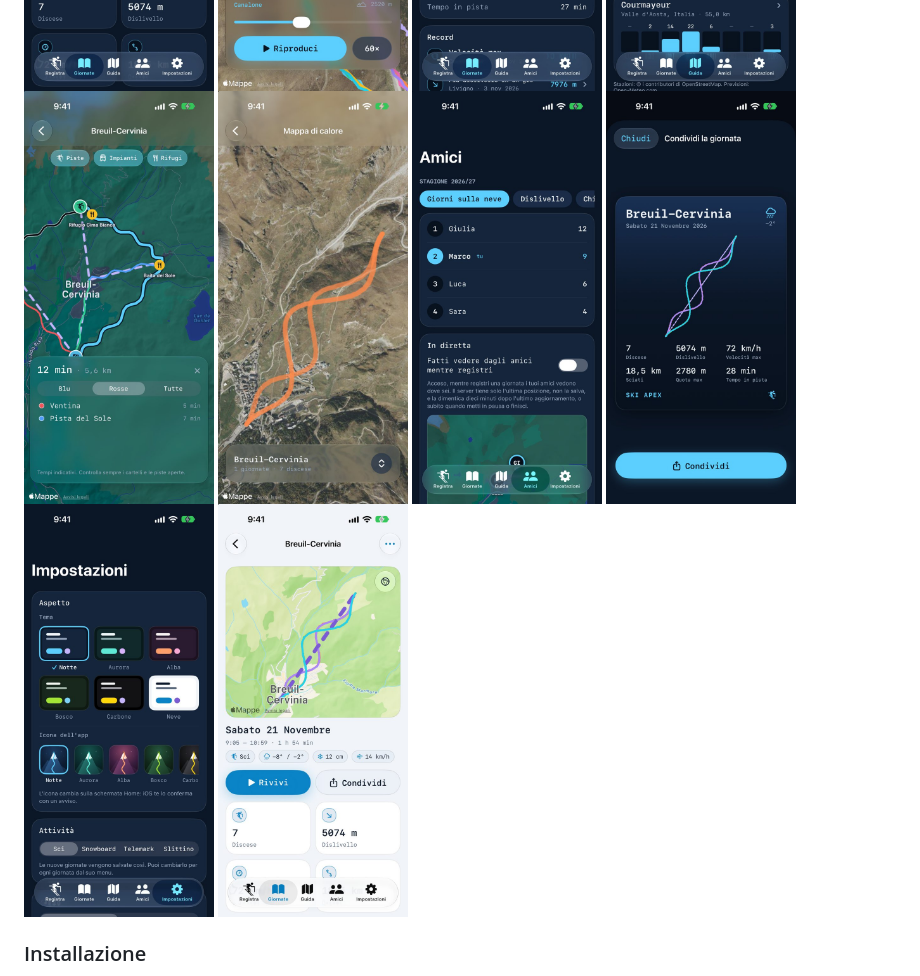
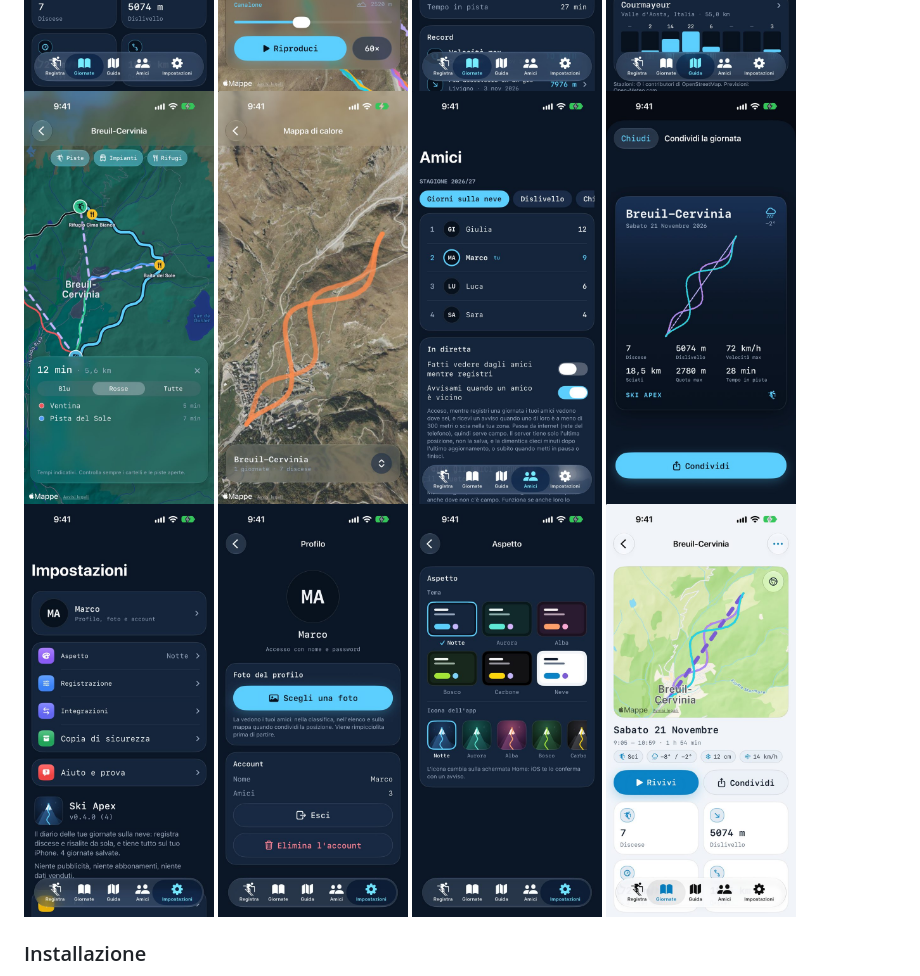
Before and after one commit to TheBlackSide243/skiapex-ios, a Markdown page: README.md, the part around the change. Drawn GitHub-style; pictures changed too: docs/screenshots/iphone-friends.jpg, docs/screenshots/iphone-looks.jpg, docs/screenshots/iphone-profile.jpg (added).

Commit message:
Rows of the settings all alike; pictures of the settings and the profile in the README
Co-Authored-By: Claude Fable 5.2 <noreply@anthropic.com>

```diff
--- a/README.md
+++ b/README.md
@@ -49,6 +49,8 @@ Premi **Inizia** ai piedi della pista, metti l'iPhone in tasca e scia. Ski Apex
   <img src="docs/screenshots/iphone-heat.jpg" width="190" alt="La mappa di calore">
   <img src="docs/screenshots/iphone-friends.jpg" width="190" alt="La classifica con gli amici">
   <img src="docs/screenshots/iphone-share.jpg" width="190" alt="L'immagine da condividere">
+  <img src="docs/screenshots/iphone-settings.jpg" width="190" alt="Le impostazioni">
+  <img src="docs/screenshots/iphone-profile.jpg" width="190" alt="Il profilo, con la foto che vedono gli amici">
   <img src="docs/screenshots/iphone-looks.jpg" width="190" alt="I temi e le icone dell'app">
   <img src="docs/screenshots/iphone-light.jpg" width="190" alt="Una giornata con il tema chiaro">
 </p>
```
Also changed, not shown: 1 other file.
